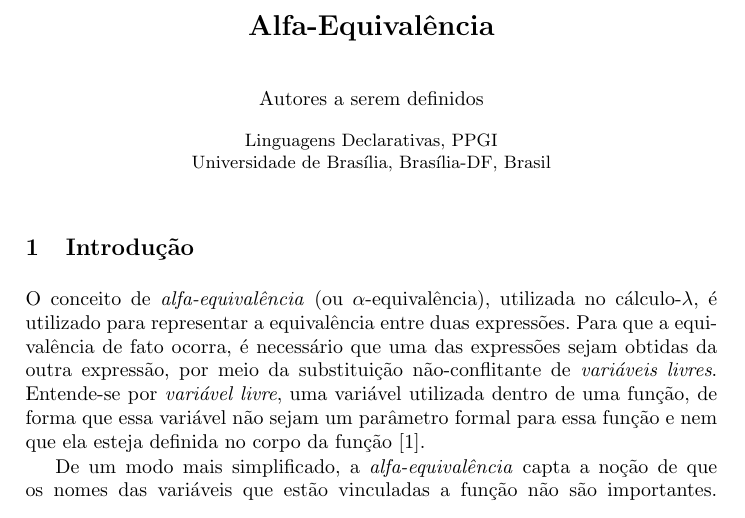
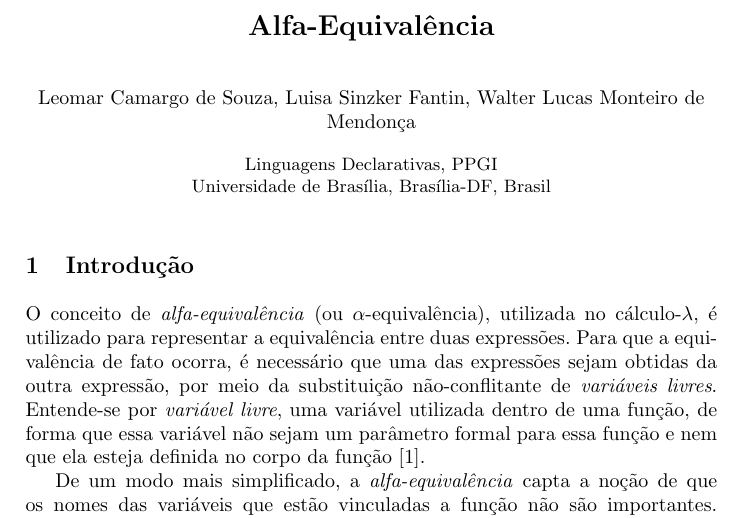
Before and after one commit to waltim/tlp-trabalho-um, a LaTeX paper (Q1/A/principal.tex): part of page 1 of 2, cut so that both start at the same text. Compiled offline with pdfLaTeX.

Commit message:
Adding names

```diff
--- a/Q1/A/principal.tex
+++ b/Q1/A/principal.tex
@@ -8,12 +8,11 @@
 
 \begin{document}
 	\title{Alfa-Equivalência}
-	\author{Autores a serem definidos}
+	\author{Leomar Camargo de Souza, Luisa Sinzker Fantin, Walter Lucas Monteiro de Mendonça}
 
 	\institute{
     	Linguagens Declarativas, PPGI \\
-		Universidade de Brasília, Brasília-DF, Brasil \\
-		%\email{leomarcamargodesouza@gmail.com}
+		Universidade de Brasília, Brasília-DF, Brasil
 	}
 
 	\maketitle
```
Also changed, not shown: Q1/A/alfa-equivalencia.pdf.
